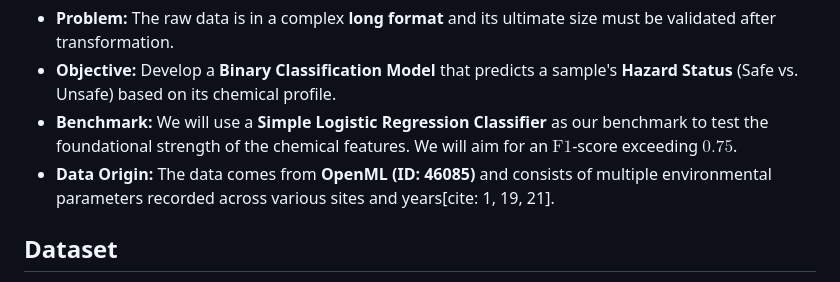
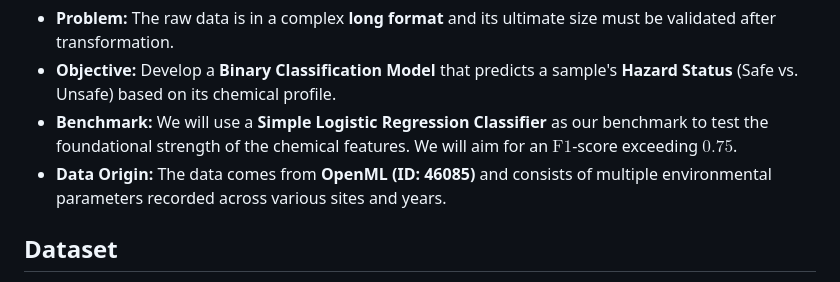
Before and after one commit to coconath0/ML-project, a Markdown page: project-proposal-ETI.md, the part around the change. GitHub-like rendering.

Commit message:
Fixed formatting in project proposal document

```diff
--- a/project-proposal-ETI.md
+++ b/project-proposal-ETI.md
@@ -15,7 +15,7 @@ Water quality monitoring often involves slow, expensive lab tests, and identifyi
 * **Problem:** The raw data is in a complex **long format** and its ultimate size must be validated after transformation.
 * **Objective:** Develop a **Binary Classification Model** that predicts a sample's **Hazard Status** (Safe vs. Unsafe) based on its chemical profile.
 * **Benchmark:** We will use a **Simple Logistic Regression Classifier** as our benchmark to test the foundational strength of the chemical features. We will aim for an $\text{F1}$-score exceeding $0.75$.
-* **Data Origin:** The data comes from **OpenML (ID: 46085)** and consists of multiple environmental parameters recorded across various sites and years[cite: 1, 19, 21].
+* **Data Origin:** The data comes from **OpenML (ID: 46085)** and consists of multiple environmental parameters recorded across various sites and years.
 
 
 ## Dataset
```
